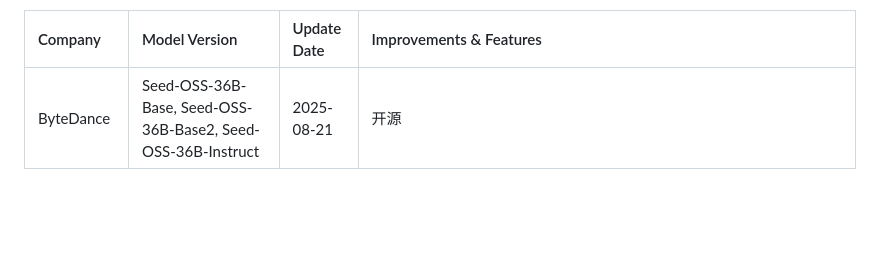
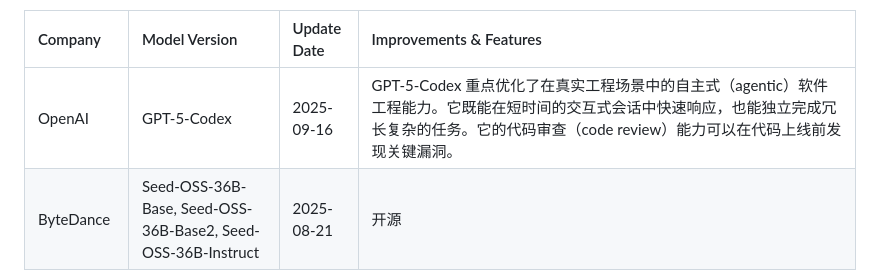
Before and after one commit to TinderZ/LLM-Updating-Tracker, a Markdown page: README.md, the part around one of its changes. Drawn GitHub-style; blank space fills up the shorter version.

```diff
--- a/README.md
+++ b/README.md
@@ -12,6 +12,7 @@ A tracker for the latest updates on Large Language Models from various companies
 <!-- TABLE_START -->
 | Company      | Model Version                      | Update Date | Improvements & Features                                      |
 | :----------- | :--------------------------------- | :---------- | :----------------------------------------------------------- |
+| OpenAI | GPT-5-Codex | 2025-09-16 | GPT-5-Codex 重点优化了在真实工程场景中的自主式（agentic）软件工程能力。它既能在短时间的交互式会话中快速响应，也能独立完成冗长复杂的任务。它的代码审查（code review）能力可以在代码上线前发现关键漏洞。 |
 | ByteDance | Seed-OSS-36B-Base, Seed-OSS-36B-Base2, Seed-OSS-36B-Instruct | 2025-08-21 | 开源 |
 | Deepseek | deepseek-V3.1, deepseek-V3.1-Base | 2025-08-19 | DeepSeek-V3.1 是一种混合模型，支持思考模式和非思考模式。与上一版本相比，此次升级在多个方面带来了改进：1.混合思考模式：通过改变聊天模板，一个模型即可支持思考模式和非思考模式。2.更智能的工具调用：通过后训练优化，模型在工具使用和代理任务方面的性能显著提升。3.更高的思考效率：DeepSeek-V3.1-Think 实现了与 DeepSeek-R1-0528 相当的答案质量，同时响应速度更快。DeepSeek-V3.1 在 DeepSeek-V3.1-Base 的基础上进行了后训练，DeepSeek-V3.1-Base 是基于原始 V3 基础检查点，通过两阶段长上下文扩展方法构建的，遵循了原始 DeepSeek-V3 报告中概述的方法。 |
 | ZhipuAI | GLM-4.5V | 2025-08-11 | GLM-4.5V 是智谱新一代基于 MOE 架构的视觉推理模型，以106B的总参数量和12B激活参数量，在各类基准测试中达到全球同级别开源多模态模型 SOTA，涵盖图像、视频、文档理解及 GUI 任务等常见任务。 |
```
Also changed, not shown: other parts of README.md (+1 -1 lines).
